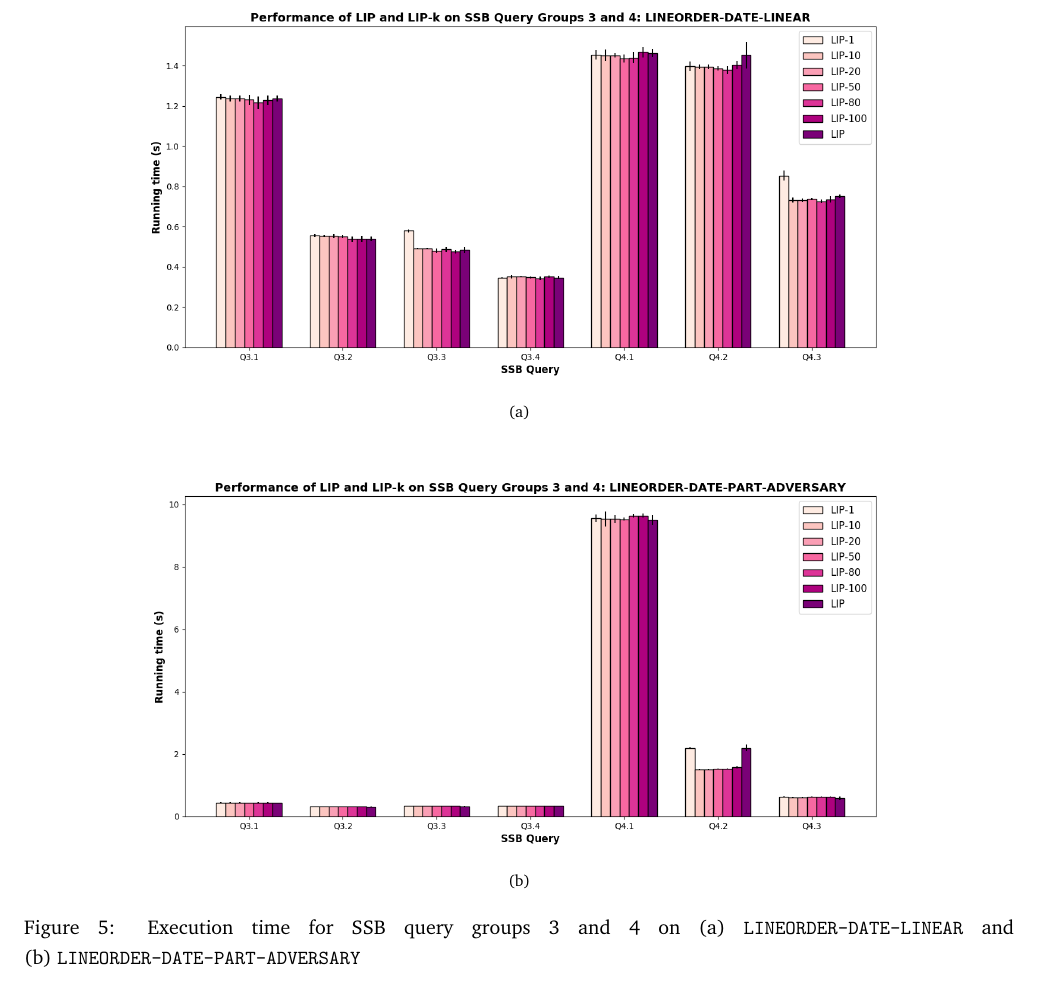
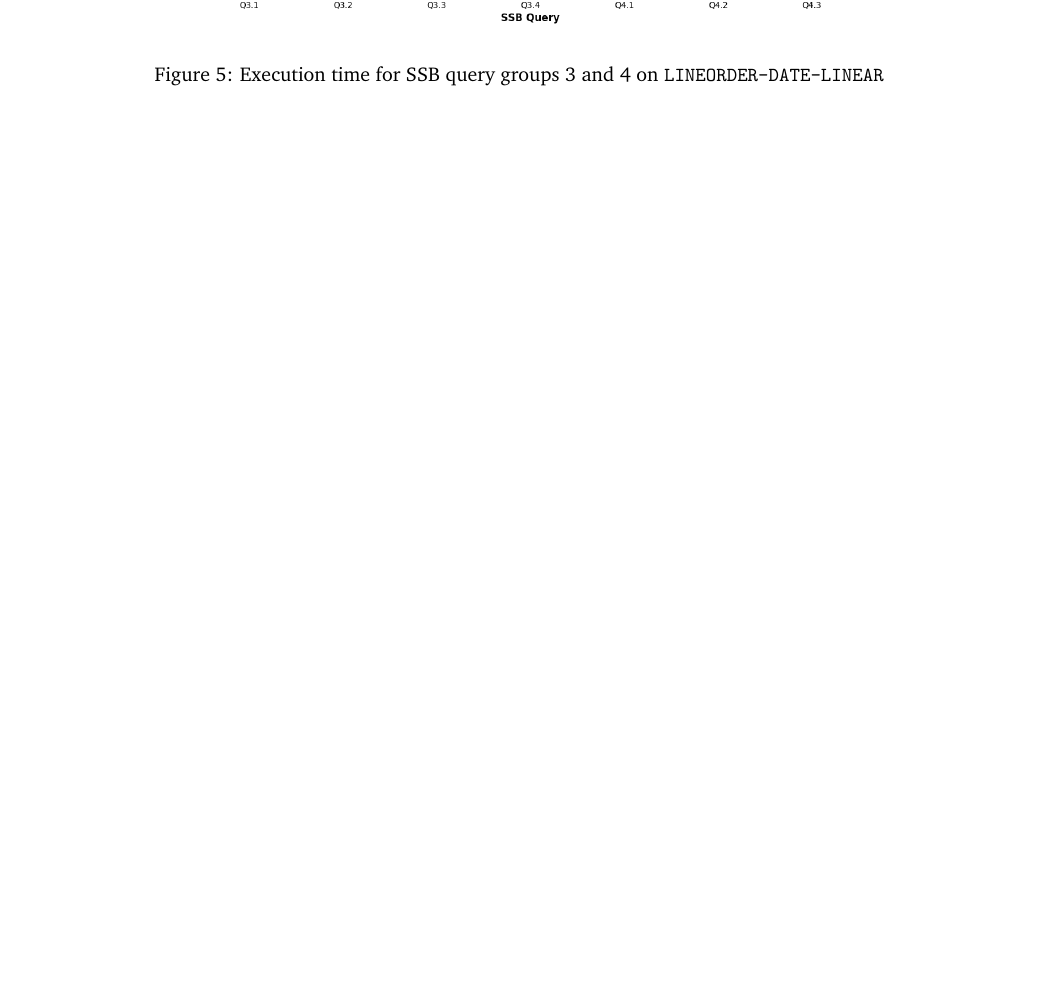
Before and after one commit to NicholasCorrado/LIP, a LaTeX document (doc/rep.tex, which reads doc/empirical.tex): part of page 9 of 14 before the commit and part of page 9 of 13 after it, cut at the place of the change, the shorter picture padded with empty space. Compiled offline with pdfLaTeX.

Commit message:
Removed adversarial exeuction times, since we're only interested in CR

```diff
--- a/doc/empirical.tex
+++ b/doc/empirical.tex
@@ -99,13 +99,8 @@ LINEORDER-DATE-PART-ADVERSARY& ORDER DATE & See Section~\ref{sec:ratio}\\
 
 \begin{figure}
     \centering
-    \subfloat[]{
-        \includegraphics[width=0.9\textwidth,keepaspectratio]{lip-and-lipk-date-linear}
-    }\\
-    \subfloat[]{
-        \includegraphics[width=0.9\textwidth,keepaspectratio]{lip-and-lipk-date-part-adversary}
-    }
-    \caption{Execution time for SSB query groups 3 and 4 on (a) \texttt{LINEORDER-DATE-LINEAR} and (b)~\texttt{LINEORDER-DATE-PART-ADVERSARY}}
+    \includegraphics[width=0.9\textwidth,keepaspectratio]{lip-and-lipk-date-linear}
+    \caption{Execution time for SSB query groups 3 and 4 on \texttt{LINEORDER-DATE-LINEAR}}
     \label{fig:times2}
 \end{figure}
 
```
Also changed, not shown: doc/empirical.tex (2 more changed lines).
